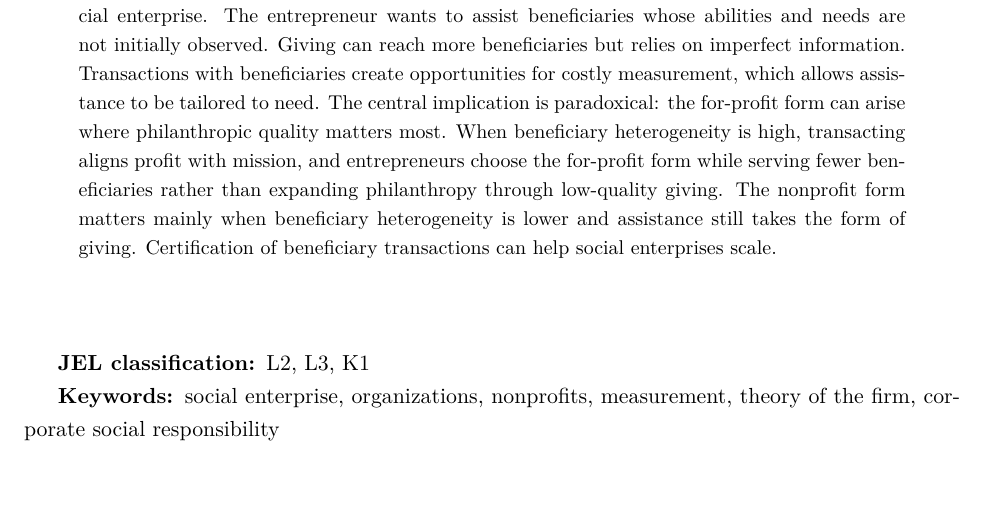
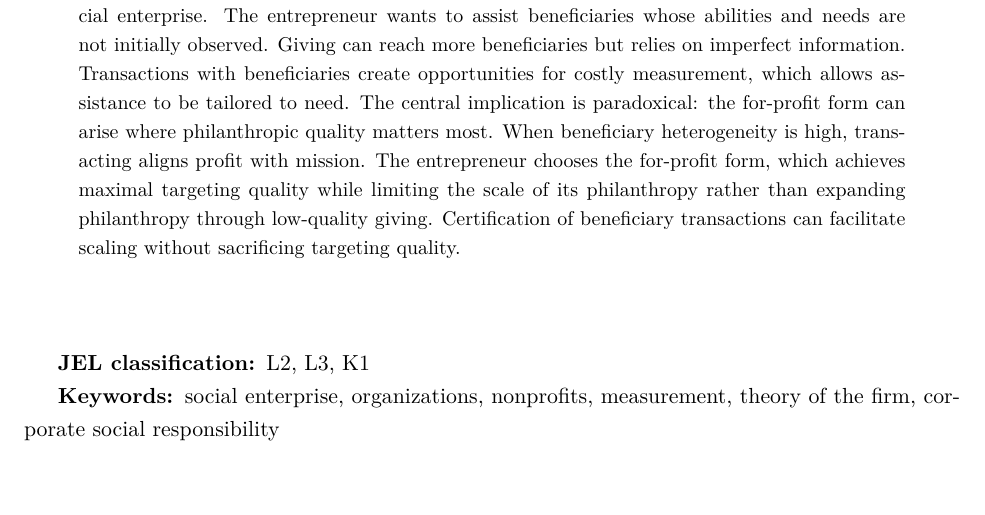
Before and after one commit to ofereldar/social-enterprise-model, a LaTeX paper (The Organization of Social Enterprise.tex): part of page 1 of 39, cut so that both start at the same text. Compiled offline with pdfLaTeX.

Commit message:
Refine abstract framing

```diff
--- a/The Organization of Social Enterprise.tex
+++ b/The Organization of Social Enterprise.tex
@@ -103,12 +103,11 @@ Transactions with beneficiaries create opportunities for costly measurement,
 which allows assistance to be tailored to need. The central implication
 is paradoxical: the for-profit form can arise where philanthropic quality
 matters most. When beneficiary heterogeneity is high, transacting aligns
-profit with mission, and entrepreneurs choose the for-profit form while
-serving fewer beneficiaries rather than expanding philanthropy through
-low-quality giving. The nonprofit form matters mainly when beneficiary
-heterogeneity is lower and assistance still takes the form of giving.
-Certification of beneficiary transactions can help social enterprises
-scale.
+profit with mission. The entrepreneur chooses the for-profit form, which
+achieves maximal targeting quality while limiting the scale of its philanthropy
+rather than expanding philanthropy through low-quality giving. Certification
+of beneficiary transactions can facilitate scaling without sacrificing
+targeting quality.
 \end{abstract}
 $\,$
 
```
